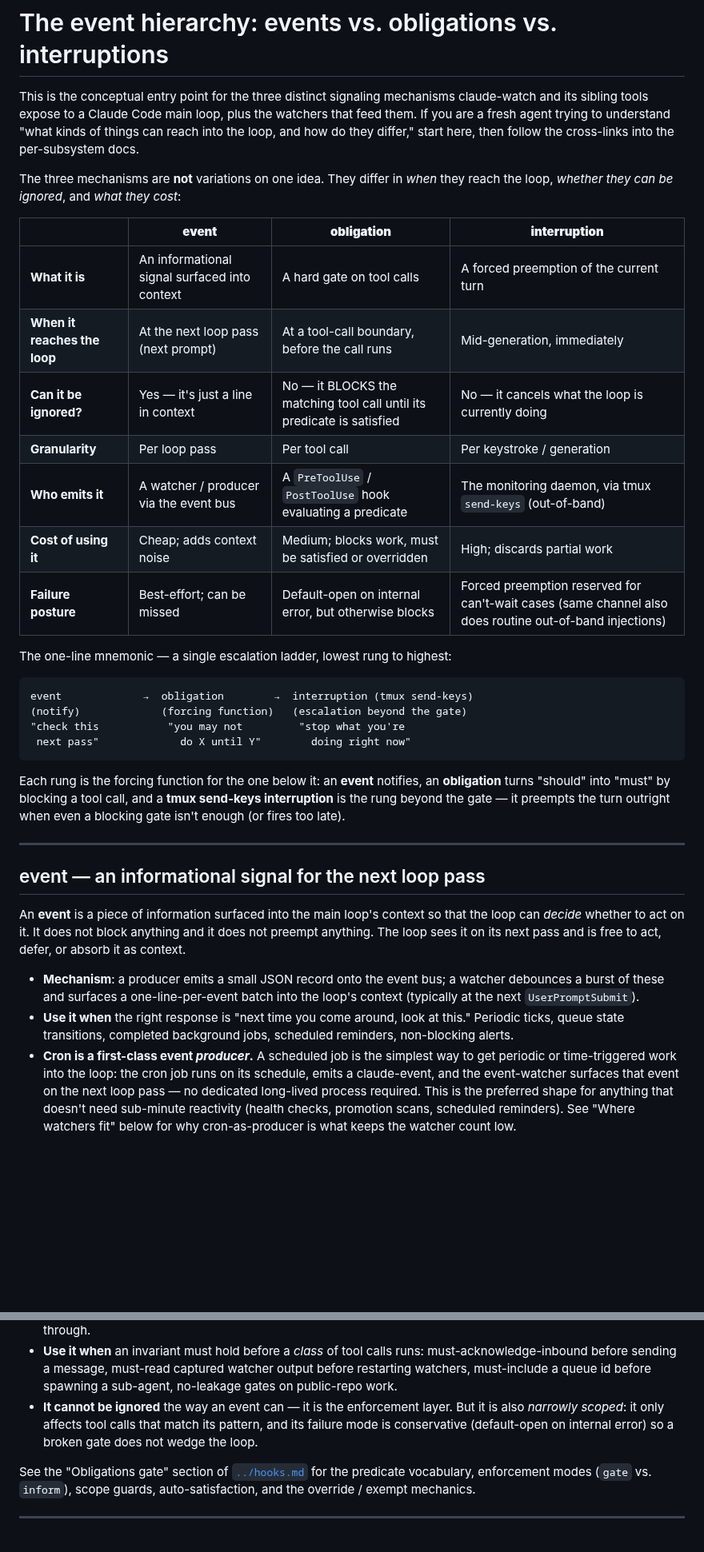
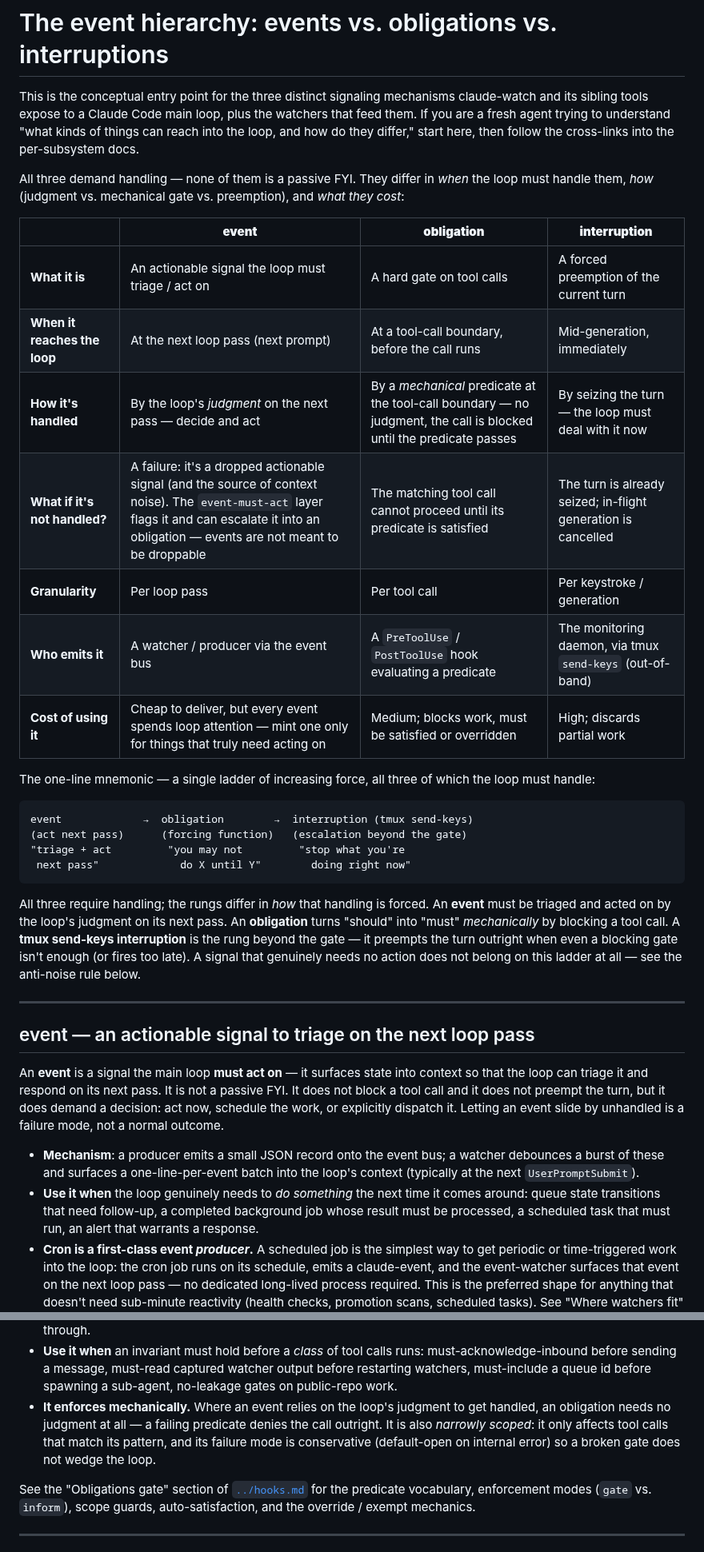
Before and after one commit to hndrewaall/claude-watch, a Markdown page: docs/concepts/event-hierarchy.md, 2 parts joined by grey strips. Shown at 80% size. Rendered like a GitHub page; blank space fills up the shorter version.

````diff
--- a/docs/concepts/event-hierarchy.md
+++ b/docs/concepts/event-hierarchy.md
@@ -6,53 +6,60 @@ loop, plus the watchers that feed them. If you are a fresh agent trying to
 understand "what kinds of things can reach into the loop, and how do they
 differ," start here, then follow the cross-links into the per-subsystem docs.
 
-The three mechanisms are **not** variations on one idea. They differ in
-*when* they reach the loop, *whether they can be ignored*, and *what they
-cost*:
+All three demand handling — none of them is a passive FYI. They differ in
+*when* the loop must handle them, *how* (judgment vs. mechanical gate vs.
+preemption), and *what they cost*:
 
 | | **event** | **obligation** | **interruption** |
 |---|---|---|---|
-| **What it is** | An informational signal surfaced into context | A hard gate on tool calls | A forced preemption of the current turn |
+| **What it is** | An actionable signal the loop must triage / act on | A hard gate on tool calls | A forced preemption of the current turn |
 | **When it reaches the loop** | At the next loop pass (next prompt) | At a tool-call boundary, before the call runs | Mid-generation, immediately |
-| **Can it be ignored?** | Yes — it's just a line in context | No — it BLOCKS the matching tool call until its predicate is satisfied | No — it cancels what the loop is currently doing |
+| **How it's handled** | By the loop's *judgment* on the next pass — decide and act | By a *mechanical* predicate at the tool-call boundary — no judgment, the call is blocked until the predicate passes | By seizing the turn — the loop must deal with it now |
+| **What if it's not handled?** | A failure: it's a dropped actionable signal (and the source of context noise). The `event-must-act` layer flags it and can escalate it into an obligation — events are not meant to be droppable | The matching tool call cannot proceed until its predicate is satisfied | The turn is already seized; in-flight generation is cancelled |
 | **Granularity** | Per loop pass | Per tool call | Per keystroke / generation |
 | **Who emits it** | A watcher / producer via the event bus | A `PreToolUse` / `PostToolUse` hook evaluating a predicate | The monitoring daemon, via tmux `send-keys` (out-of-band) |
-| **Cost of using it** | Cheap; adds context noise | Medium; blocks work, must be satisfied or overridden | High; discards partial work |
-| **Failure posture** | Best-effort; can be missed | Default-open on internal error, but otherwise blocks | Forced preemption reserved for can't-wait cases (same channel also does routine out-of-band injections) |
+| **Cost of using it** | Cheap to deliver, but every event spends loop attention — mint one only for things that truly need acting on | Medium; blocks work, must be satisfied or overridden | High; discards partial work |
 
-The one-line mnemonic — a single escalation ladder, lowest rung to highest:
+The one-line mnemonic — a single ladder of increasing force, all three of
+which the loop must handle:
 
 ```
 event             →  obligation        →  interruption (tmux send-keys)
-(notify)             (forcing function)   (escalation beyond the gate)
-"check this           "you may not         "stop what you're
+(act next pass)      (forcing function)   (escalation beyond the gate)
+"triage + act         "you may not         "stop what you're
  next pass"             do X until Y"        doing right now"
 ```
 
-Each rung is the forcing function for the one below it: an **event** notifies,
-an **obligation** turns "should" into "must" by blocking a tool call, and a
-**tmux send-keys interruption** is the rung beyond the gate — it preempts the
-turn outright when even a blocking gate isn't enough (or fires too late).
+All three require handling; the rungs differ in *how* that handling is forced.
+An **event** must be triaged and acted on by the loop's judgment on its next
+pass. An **obligation** turns "should" into "must" *mechanically* by blocking a
+tool call. A **tmux send-keys interruption** is the rung beyond the gate — it
+preempts the turn outright when even a blocking gate isn't enough (or fires too
+late). A signal that genuinely needs no action does not belong on this ladder
+at all — see the anti-noise rule below.
 
 ---
 
-## event — an informational signal for the next loop pass
+## event — an actionable signal to triage on the next loop pass
 
-An **event** is a piece of information surfaced into the main loop's context
-so that the loop can *decide* whether to act on it. It does not block
-anything and it does not preempt anything. The loop sees it on its next pass
-and is free to act, defer, or absorb it as context.
+An **event** is a signal the main loop **must act on** — it surfaces state
+into context so that the loop can triage it and respond on its next pass. It
+is not a passive FYI. It does not block a tool call and it does not preempt
+the turn, but it does demand a decision: act now, schedule the work, or
+explicitly dispatch it. Letting an event slide by unhandled is a failure mode,
+not a normal outcome.
 
 - **Mechanism**: a producer emits a small JSON record onto the event bus; a
   watcher debounces a burst of these and surfaces a one-line-per-event batch
   into the loop's context (typically at the next `UserPromptSubmit`).
-- **Use it when** the right response is "next time you come around, look at
-  this." Periodic ticks, queue state transitions, completed background jobs,
-  scheduled reminders, non-blocking alerts.
+- **Use it when** the loop genuinely needs to *do something* the next time it
+  comes around: queue state transitions that need follow-up, a completed
+  background job whose result must be processed, a scheduled task that must
+  run, an alert that warrants a response.
 - **Cron is a first-class event *producer*.** A scheduled job is the simplest
   way to get periodic or time-triggered work into the loop: the cron job runs
   on its schedule, emits a claude-event, and the event-watcher surfaces that
   event on the next loop pass — no dedicated long-lived process required. This
   is the preferred shape for anything that doesn't need sub-minute reactivity
-  (health checks, promotion scans, scheduled reminders). See "Where watchers
+  (health checks, promotion scans, scheduled tasks). See "Where watchers
   fit" below for why cron-as-producer is what keeps the watcher count low.
@@ -89,10 +101,11 @@ hook), so it is checked *before* the tool runs, never mid-generation.
   must-acknowledge-inbound before sending a message, must-read captured
   watcher output before restarting watchers, must-include a queue id before
   spawning a sub-agent, no-leakage gates on public-repo work.
-- **It cannot be ignored** the way an event can — it is the enforcement
-  layer. But it is also *narrowly scoped*: it only affects tool calls that
-  match its pattern, and its failure mode is conservative (default-open on
-  internal error) so a broken gate does not wedge the loop.
+- **It enforces mechanically.** Where an event relies on the loop's judgment
+  to get handled, an obligation needs no judgment at all — a failing predicate
+  denies the call outright. It is also *narrowly scoped*: it only affects tool
+  calls that match its pattern, and its failure mode is conservative
+  (default-open on internal error) so a broken gate does not wedge the loop.
 
 See the "Obligations gate" section of [`../hooks.md`](../hooks.md) for the
 predicate vocabulary, enforcement modes (`gate` vs. `inform`), scope guards,
````
Also changed, not shown: other parts of docs/concepts/event-hierarchy.md (+28 -16 lines).
